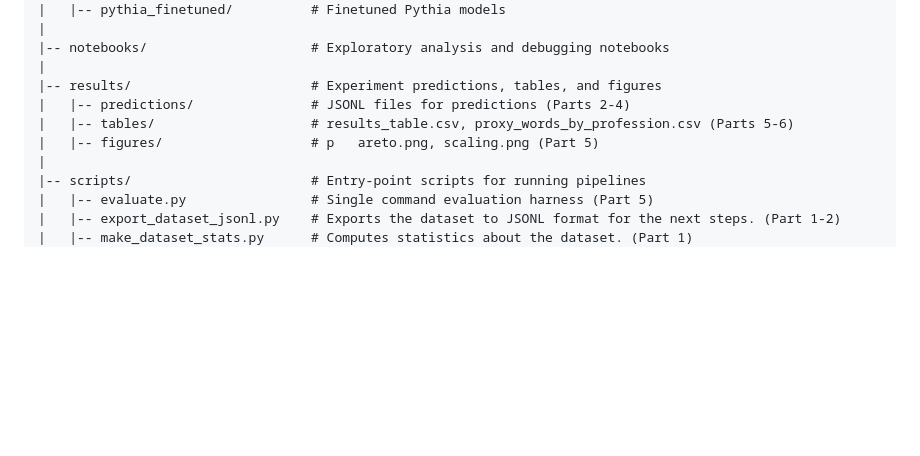
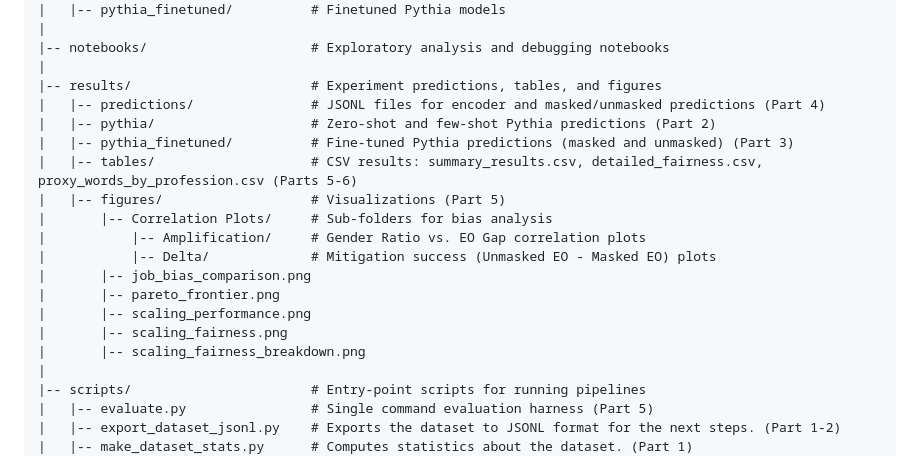
Before and after one commit to usukhbayarp/comp0087-fairness-occupation-prediction, a Markdown page: README.md, the part around the change. GitHub-like rendering; blank space fills up the shorter version.

Commit message:
Revise results directory structure in README
Updated the README to reflect changes in the results directory structure and added details about new prediction files and visualizations.

```diff
--- a/README.md
+++ b/README.md
@@ -21,9 +21,19 @@ Based on our coding split tasks, the repository is organized (or should be organ
 |-- notebooks/                     # Exploratory analysis and debugging notebooks
 |
 |-- results/                       # Experiment predictions, tables, and figures
-|   |-- predictions/               # JSONL files for predictions (Parts 2-4)
-|   |-- tables/                    # results_table.csv, proxy_words_by_profession.csv (Parts 5-6)
-|   |-- figures/                   # p   areto.png, scaling.png (Part 5)
+|   |-- predictions/               # JSONL files for encoder and masked/unmasked predictions (Part 4)
+|   |-- pythia/                    # Zero-shot and few-shot Pythia predictions (Part 2)
+|   |-- pythia_finetuned/          # Fine-tuned Pythia predictions (masked and unmasked) (Part 3)
+|   |-- tables/                    # CSV results: summary_results.csv, detailed_fairness.csv, proxy_words_by_profession.csv (Parts 5-6)
+|   |-- figures/                   # Visualizations (Part 5)
+|       |-- Correlation Plots/     # Sub-folders for bias analysis
+|           |-- Amplification/     # Gender Ratio vs. EO Gap correlation plots
+|           |-- Delta/             # Mitigation success (Unmasked EO - Masked EO) plots
+|       |-- job_bias_comparison.png
+|       |-- pareto_frontier.png
+|       |-- scaling_performance.png
+|       |-- scaling_fairness.png
+|       |-- scaling_fairness_breakdown.png
 |
 |-- scripts/                       # Entry-point scripts for running pipelines
 |   |-- evaluate.py                # Single command evaluation harness (Part 5)
```
